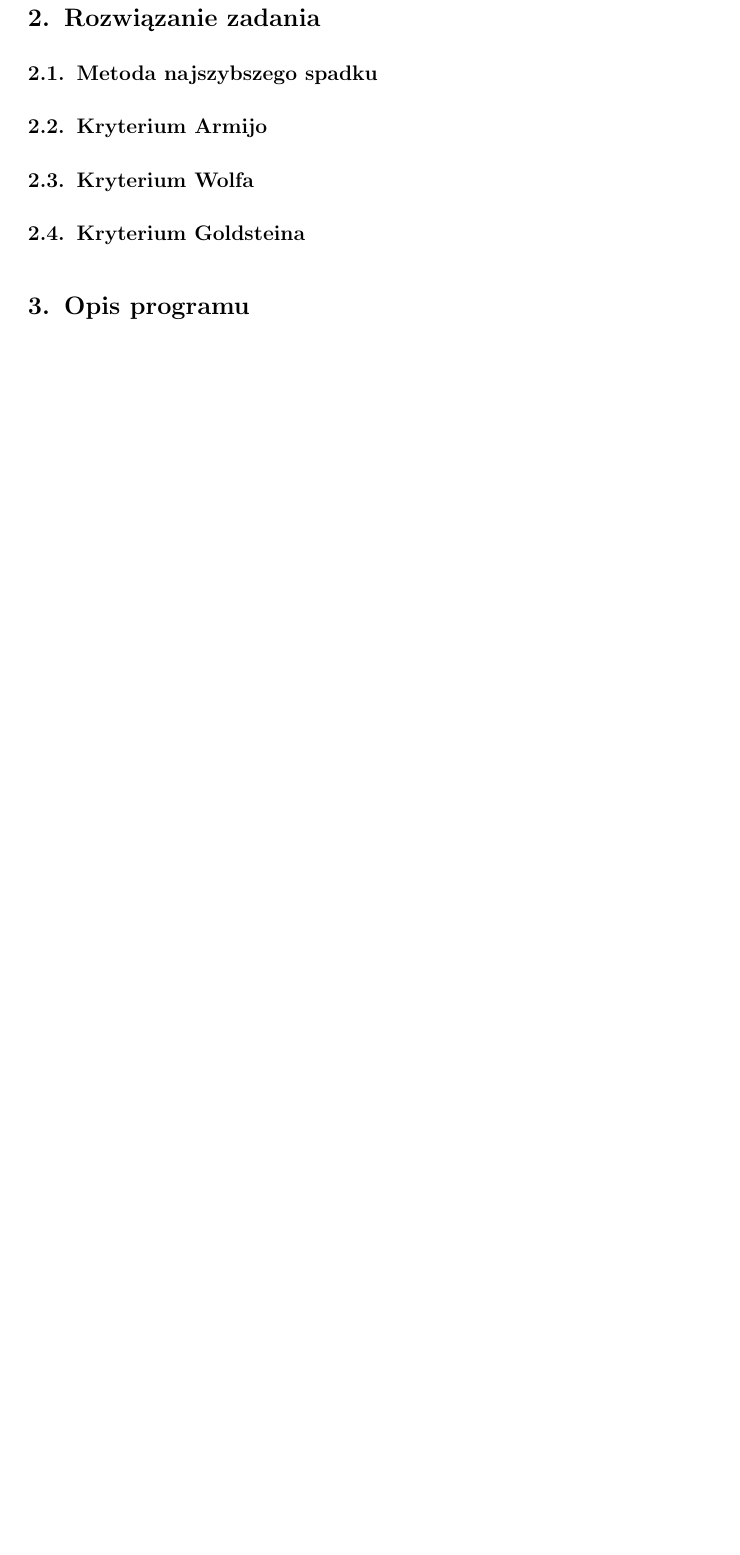
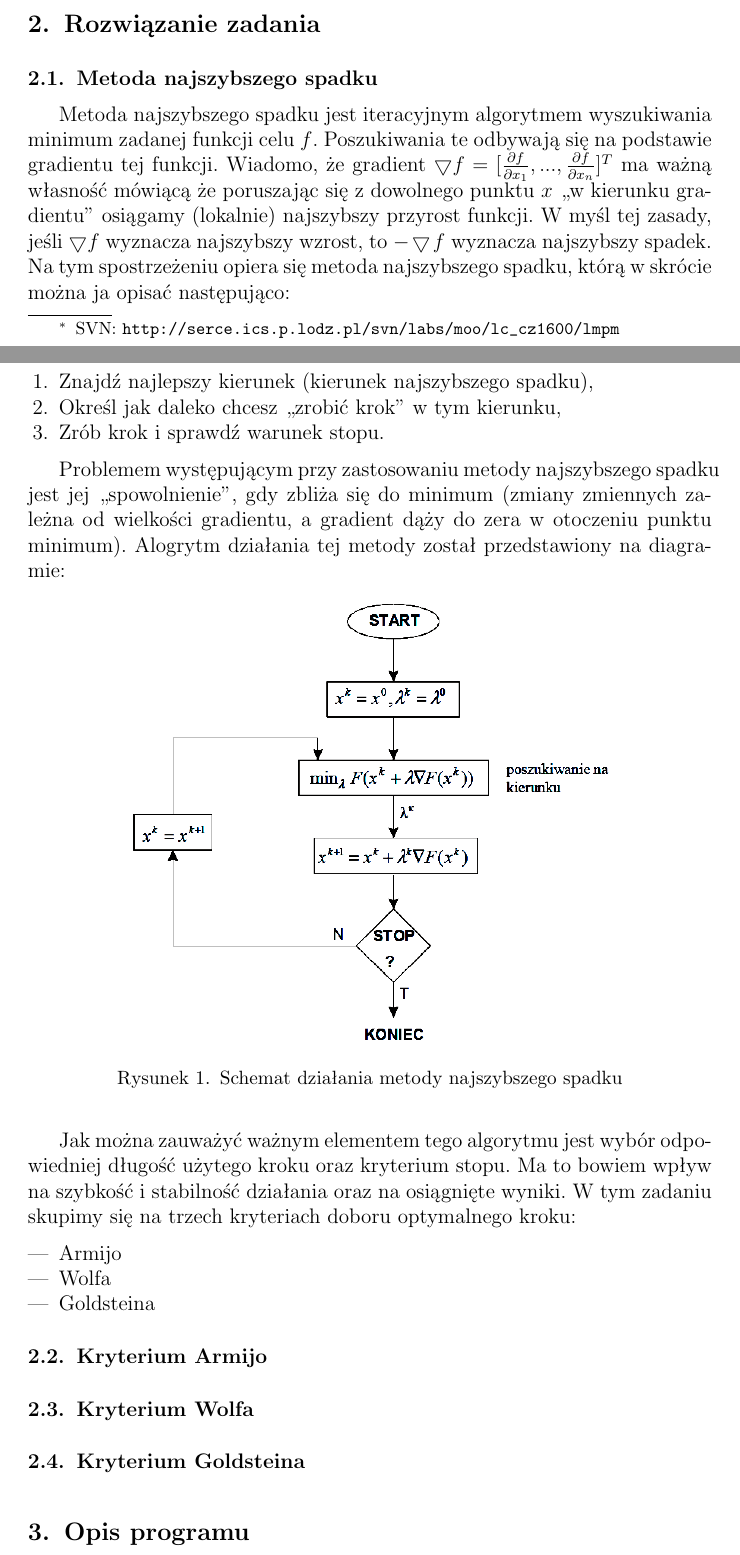
Before and after one commit to szymonk92/moo-pdio-pai, a LaTeX document (MOO/zadanie_2/sprawko/zadanie_2.tex): part of page 2 of 2 before the commit and two parts of pages 1 and 2 of 3 after it, the two joined at a grey line, cut so that both start at the same text, the shorter picture padded with empty space. Compiled offline with pdfLaTeX.

Commit message:
Dodany opis metody najszybszego spadku.

```diff
--- a/MOO/zadanie_2/sprawko/zadanie_2.tex
+++ b/MOO/zadanie_2/sprawko/zadanie_2.tex
@@ -83,14 +83,35 @@
 \section{Cel}
 Celem zadania było napisać program, który dla dowolnej funkcji dwóch zmiennych rozwiąże zadanie optymalizacji na odcinku. Optymalizacja kierunkowa musi być przeprowadzona z wykorzystaniem kryteriów:
 \begin{itemize}
-	\item Armijo
-	\item Wolfa
-	\item Goldsteina
+\item Armijo
+\item Wolfa
+\item Goldsteina
 \end{itemize}
 Przedstawiany jako rozwiązanie program powinien pozwolić wprowadzić funkcję oraz odcinek, w którym poszukiwane będzie rozwiązanie.
 
 \section{Rozwiązanie zadania}
 \subsection{Metoda najszybszego spadku}
+Metoda najszybszego spadku jest iteracyjnym algorytmem wyszukiwania minimum zadanej funkcji celu $f$. Poszukiwania te odbywają się na podstawie gradientu tej funkcji. Wiadomo, że gradient $\bigtriangledown f=[\frac{\partial f}{\partial x_{1}},...,\frac{\partial f}{\partial x_{n}}]^T$ ma ważną własność mówiącą że poruszając się z dowolnego punktu $x$ ,,w kierunku gradientu'' osiągamy (lokalnie) najszybszy przyrost funkcji. W myśl tej zasady, jeśli $\bigtriangledown f$ wyznacza najszybszy wzrost, to $-\bigtriangledown f$ wyznacza najszybszy spadek. Na tym spostrzeżeniu opiera się metoda najszybszego spadku, którą w skrócie można ja opisać następująco:
+\begin{enumerate}
+\item Znajdź najlepszy kierunek (kierunek najszybszego spadku),
+\item Określ jak daleko chcesz ,,zrobić krok'' w tym kierunku,
+\item Zrób krok i sprawdź warunek stopu.
+\end{enumerate}
+
+Problemem występującym przy zastosowaniu metody najszybszego spadku jest jej ,,spowolnienie'', gdy zbliża się do minimum (zmiany zmiennych zależna od wielkości gradientu, a gradient dąży do zera w otoczeniu punktu minimum). Alogrytm działania tej metody został przedstawiony na diagramie:
+\begin{figure}[h!]
+\centering
+\includegraphics[width=10cm]{obrazy/metodaNS_algo.png}
+\caption{Schemat działania metody najszybszego spadku}
+\label{fig:metodaNS_algo}
+\end{figure}
+
+Jak można zauważyć ważnym elementem tego algorytmu jest wybór odpowiedniej długość użytego kroku oraz kryterium stopu. Ma to bowiem wpływ na szybkość i stabilność działania oraz na osiągnięte wyniki. W tym zadaniu skupimy się na trzech kryteriach doboru optymalnego kroku:
+\begin{itemize}
+\item Armijo
+\item Wolfa
+\item Goldsteina
+\end{itemize}
 
 \subsection{Kryterium Armijo}
 
```
Also changed, not shown: MOO/zadanie_2/sprawko/obrazy/metodaNS_algo.png (added), MOO/zadanie_2/sprawko/zadanie_2.pdf.
